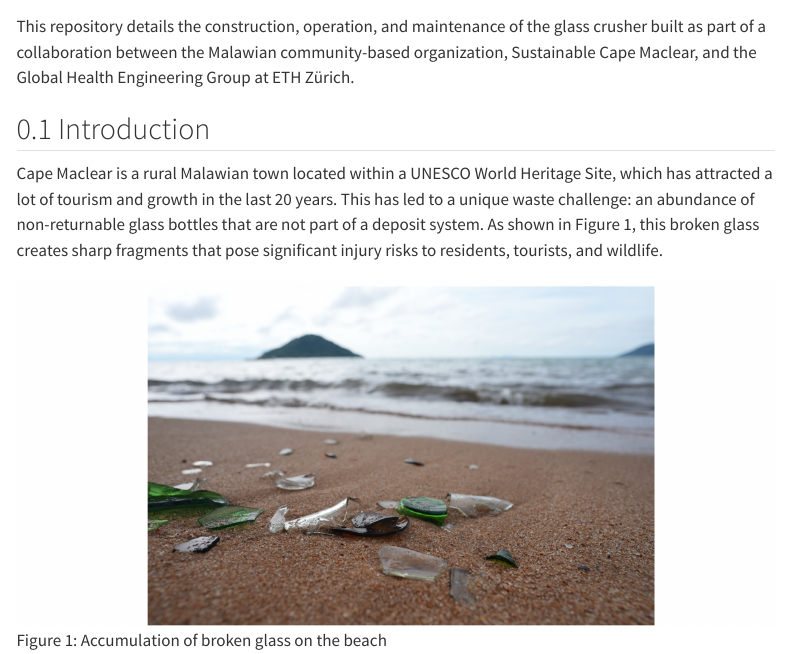
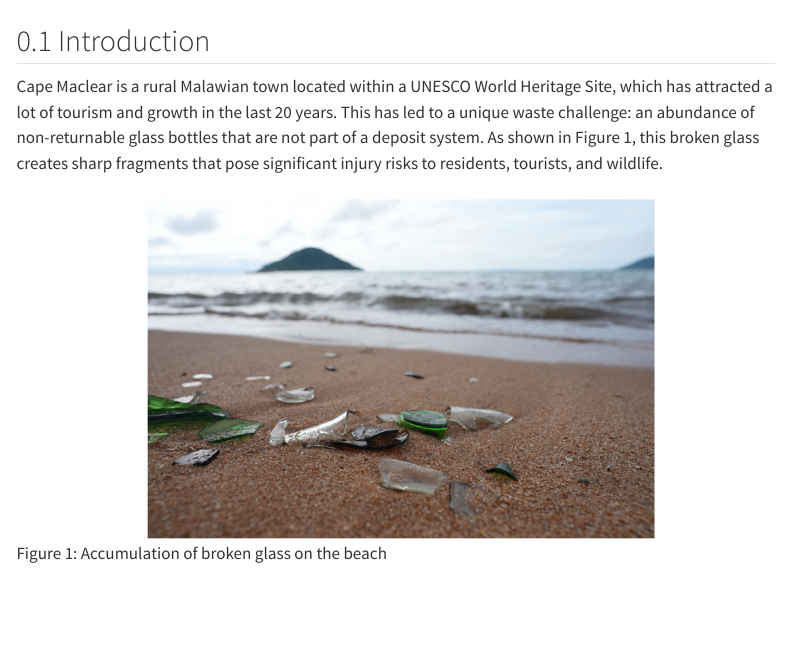
Before and after one commit to Global-Health-Engineering/glass-tumbler, a Quarto document (index.qmd): the page in a window 1100 px wide, from 320 px down. Rendered offline with R 4.5, knitr and Pandoc in place of Quarto, with nearby package versions; menus at the side of the page are left out.

Commit message:
update description

```diff
--- a/index.qmd
+++ b/index.qmd
@@ -15,8 +15,6 @@ format: html
 - **Emma Steinke** &mdash; [![ORCID](https://info.orcid.org/wp-content/uploads/2019/11/orcid_16x16.png) 0009-0005-9115-9379](https://orcid.org/0009-0005-9115-9379) &mdash; *design, construction, testing, writing*
 - **Jakub Tkaczuk** &mdash; [![ORCID](https://info.orcid.org/wp-content/uploads/2019/11/orcid_16x16.png) 0000-0001-7997-9423](https://orcid.org/0000-0001-7997-9423) &mdash; *supervision, page development & maintenance*
 - **Elizabeth Tilley** &mdash; [![ORCID](https://info.orcid.org/wp-content/uploads/2019/11/orcid_16x16.png) 0000-0002-2095-9724](https://orcid.org/0000-0002-2095-9724) &mdash; *supervision*
-
-This repository details the construction, operation, and maintenance of the glass crusher built as part of a collaboration between the Malawian community-based organization, Sustainable Cape Maclear, and the Global Health Engineering Group at ETH Zürich.
 
 ## Introduction
 
```
Also changed, not shown: docs/search.json, 1 other file.
